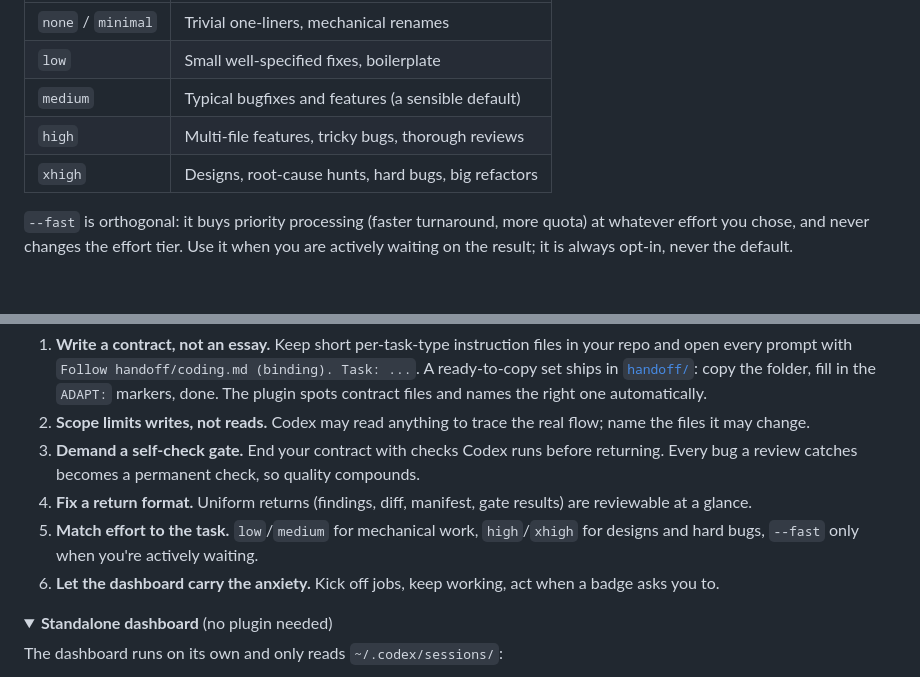
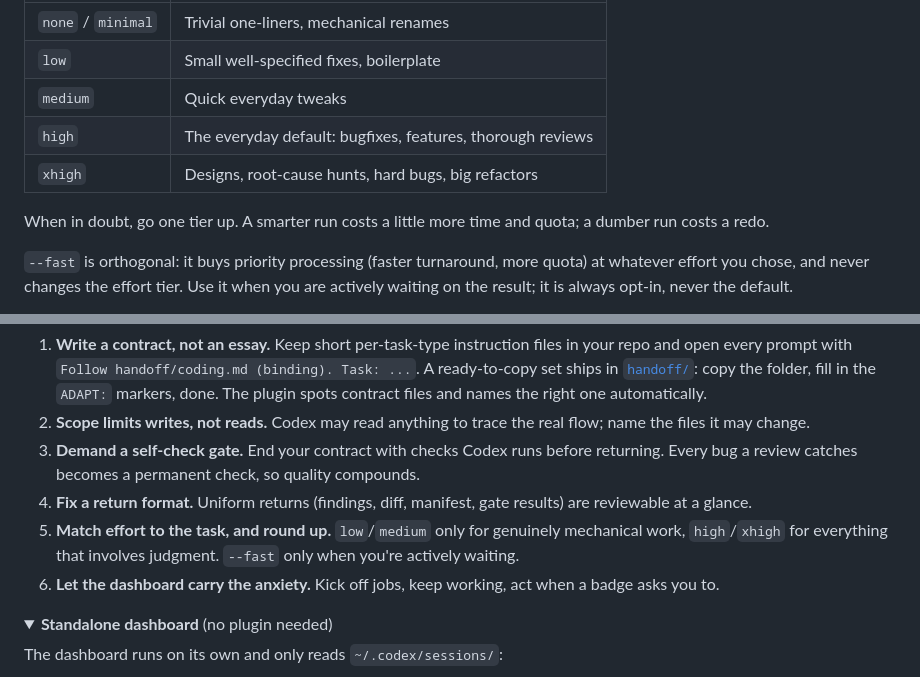
Before and after one commit to Fundryi/claude-codex-handoff, a Markdown page: README.md, 2 parts joined by grey strips. GitHub-like rendering; folded sections open; blank space fills up the shorter version.

Commit message:
docs: effort guidance rounds up - high is the everyday default
Co-Authored-By: Claude Fable 5 <noreply@anthropic.com>

```diff
--- a/README.md
+++ b/README.md
@@ -70,9 +70,11 @@ Recovery is always flag-only: the dashboard marks, you click. It never resumes o
 |---|---|
 | `none` / `minimal` | Trivial one-liners, mechanical renames |
 | `low` | Small well-specified fixes, boilerplate |
-| `medium` | Typical bugfixes and features (a sensible default) |
-| `high` | Multi-file features, tricky bugs, thorough reviews |
+| `medium` | Quick everyday tweaks |
+| `high` | The everyday default: bugfixes, features, thorough reviews |
 | `xhigh` | Designs, root-cause hunts, hard bugs, big refactors |
+
+When in doubt, go one tier up. A smarter run costs a little more time and quota; a dumber run costs a redo.
 
 `--fast` is orthogonal: it buys priority processing (faster turnaround, more quota) at whatever effort you chose, and never changes the effort tier. Use it when you are actively waiting on the result; it is always opt-in, never the default.
 
@@ -92,7 +94,7 @@ Patterns from daily use that make handoffs reliable:
 2. **Scope limits writes, not reads.** Codex may read anything to trace the real flow; name the files it may change.
 3. **Demand a self-check gate.** End your contract with checks Codex runs before returning. Every bug a review catches becomes a permanent check, so quality compounds.
 4. **Fix a return format.** Uniform returns (findings, diff, manifest, gate results) are reviewable at a glance.
-5. **Match effort to the task.** `low`/`medium` for mechanical work, `high`/`xhigh` for designs and hard bugs, `--fast` only when you're actively waiting.
+5. **Match effort to the task, and round up.** `low`/`medium` only for genuinely mechanical work, `high`/`xhigh` for everything that involves judgment. `--fast` only when you're actively waiting.
 6. **Let the dashboard carry the anxiety.** Kick off jobs, keep working, act when a badge asks you to.
 
 <details>
```
